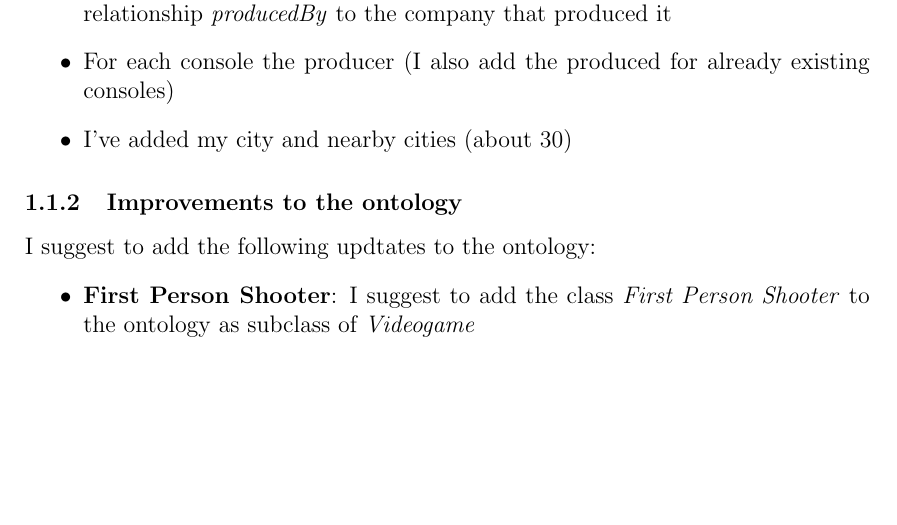
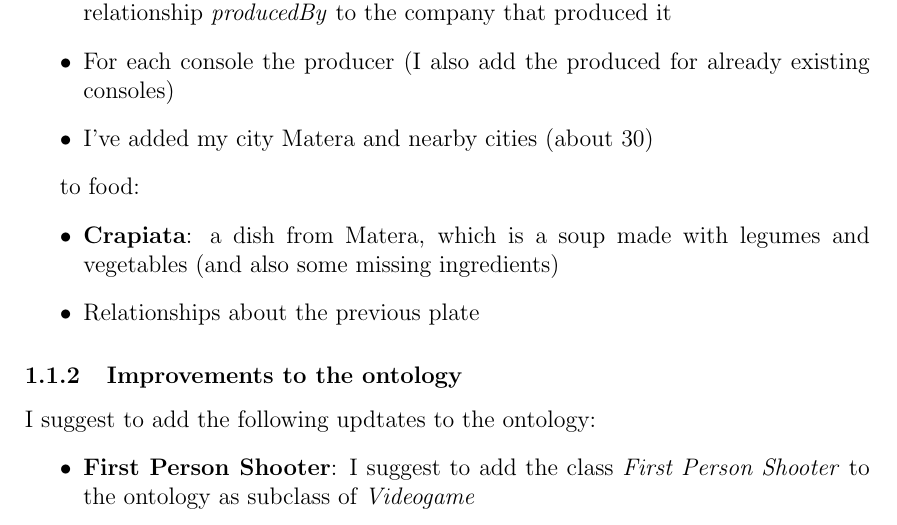
Before and after one commit to Fonty02/FOAI, a LaTeX document (GraphBrain/main.tex, which reads GraphBrain/pages/ex1.tex): part of page 3 of 5, cut so that both start at the same text, the shorter picture padded with empty space. Compiled offline with pdfLaTeX.

Commit message:
Crapiata

```diff
--- a/GraphBrain/pages/ex1.tex
+++ b/GraphBrain/pages/ex1.tex
@@ -13,8 +15,15 @@ In this exercise, I've uploaded the following to retrocomputing:
     \item About 5 company
     \item For each videogame, which is a software, I've added information with the relationship \textit{producedBy} to the company that produced it
     \item For each console the producer (I also add the produced for already existing consoles)
-    \item I've added my city and nearby cities (about 30)
+    \item I've added my city Matera and nearby cities (about 30)
 \end{itemize}
+
+to food:
+\begin{itemize}
+    \item \textbf{Crapiata}: a dish from Matera, which is a soup made with legumes and vegetables (and also some missing ingredients)
+    \item Relationships about the previous plate
+\end{itemize}
+
 
 
 
```
Also changed, not shown: GraphBrain/main.pdf, GraphBrain/pages/ex1.tex (4 more changed lines), 2 other files.
